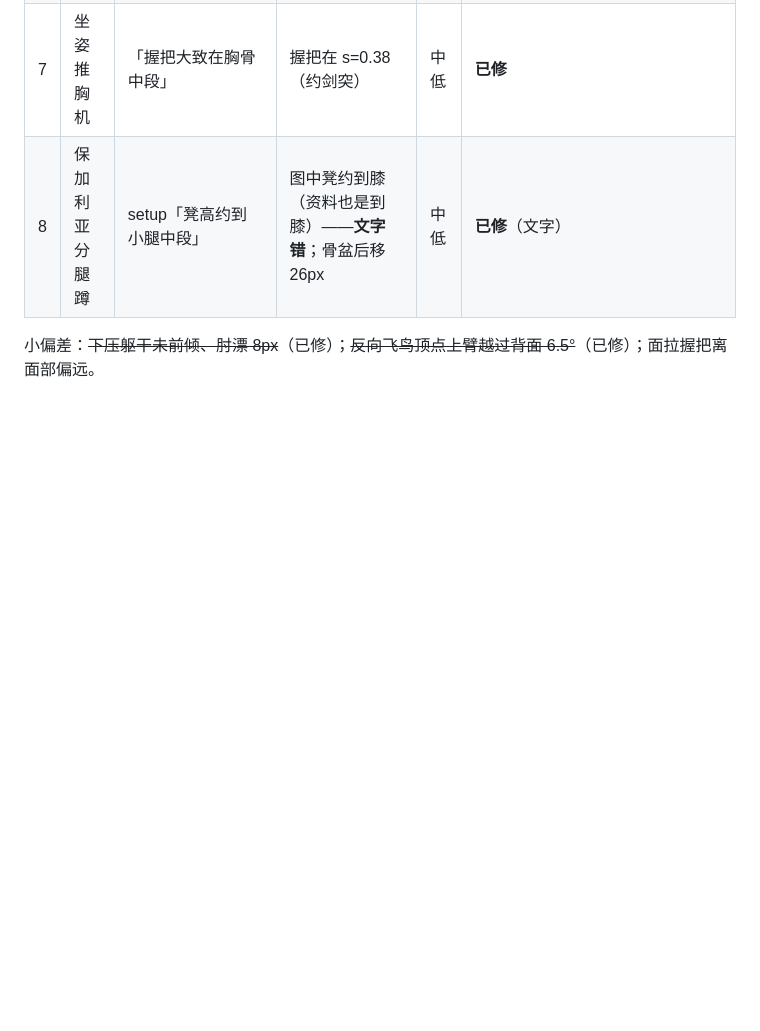
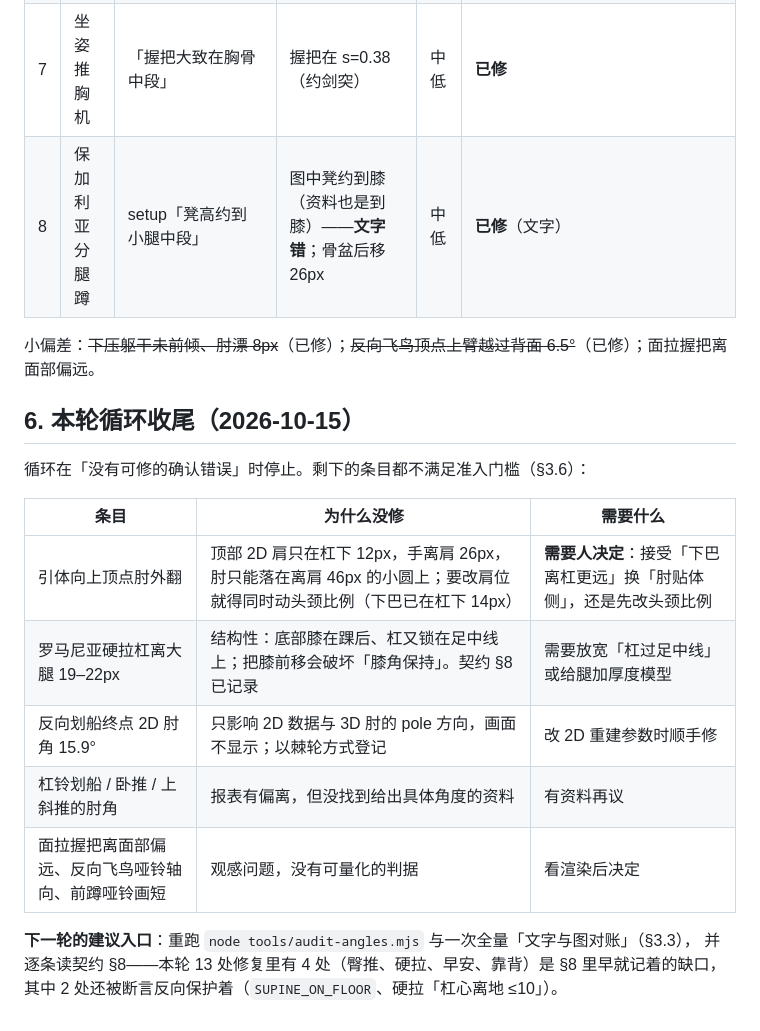
Before and after one commit to childe/exersise, a Markdown page: docs/methodology/figure-correctness.md, the part around the change. GitHub-like rendering; blank space fills up the shorter version.

Commit message:
docs: 方法论文档补本轮收尾与遗留清单
Co-Authored-By: Claude Opus 5.5 <noreply@anthropic.com>

```diff
--- a/docs/methodology/figure-correctness.md
+++ b/docs/methodology/figure-correctness.md
@@ -135,3 +135,19 @@
 | 8 | 保加利亚分腿蹲 | setup「凳高约到小腿中段」 | 图中凳约到膝（资料也是到膝）——**文字错**；骨盆后移 26px | 中低 | **已修**（文字） |
 
 小偏差：~~下压躯干未前倾、肘漂 8px~~（已修）；~~反向飞鸟顶点上臂越过背面 6.5°~~（已修）；面拉握把离面部偏远。
+
+## 6. 本轮循环收尾（2026-10-15）
+
+循环在「没有可修的确认错误」时停止。剩下的条目都不满足准入门槛（§3.6）：
+
+| 条目 | 为什么没修 | 需要什么 |
+|---|---|---|
+| 引体向上顶点肘外翻 | 顶部 2D 肩只在杠下 12px，手离肩 26px，肘只能落在离肩 46px 的小圆上；要改肩位就得同时动头颈比例（下巴已在杠下 14px） | **需要人决定**：接受「下巴离杠更远」换「肘贴体侧」，还是先改头颈比例 |
+| 罗马尼亚硬拉杠离大腿 19–22px | 结构性：底部膝在踝后、杠又锁在足中线上；把膝前移会破坏「膝角保持」。契约 §8 已记录 | 需要放宽「杠过足中线」或给腿加厚度模型 |
+| 反向划船终点 2D 肘角 15.9° | 只影响 2D 数据与 3D 肘的 pole 方向，画面不显示；以棘轮方式登记 | 改 2D 重建参数时顺手修 |
+| 杠铃划船 / 卧推 / 上斜推的肘角 | 报表有偏离，但没找到给出具体角度的资料 | 有资料再议 |
+| 面拉握把离面部偏远、反向飞鸟哑铃轴向、前蹲哑铃画短 | 观感问题，没有可量化的判据 | 看渲染后决定 |
+
+**下一轮的建议入口**：重跑 `node tools/audit-angles.mjs` 与一次全量「文字与图对账」（§3.3），
+并逐条读契约 §8——本轮 13 处修复里有 4 处（臀推、硬拉、早安、靠背）是 §8 里早就记着的缺口，
+其中 2 处还被断言反向保护着（`SUPINE_ON_FLOOR`、硬拉「杠心离地 ≤10」）。
```
